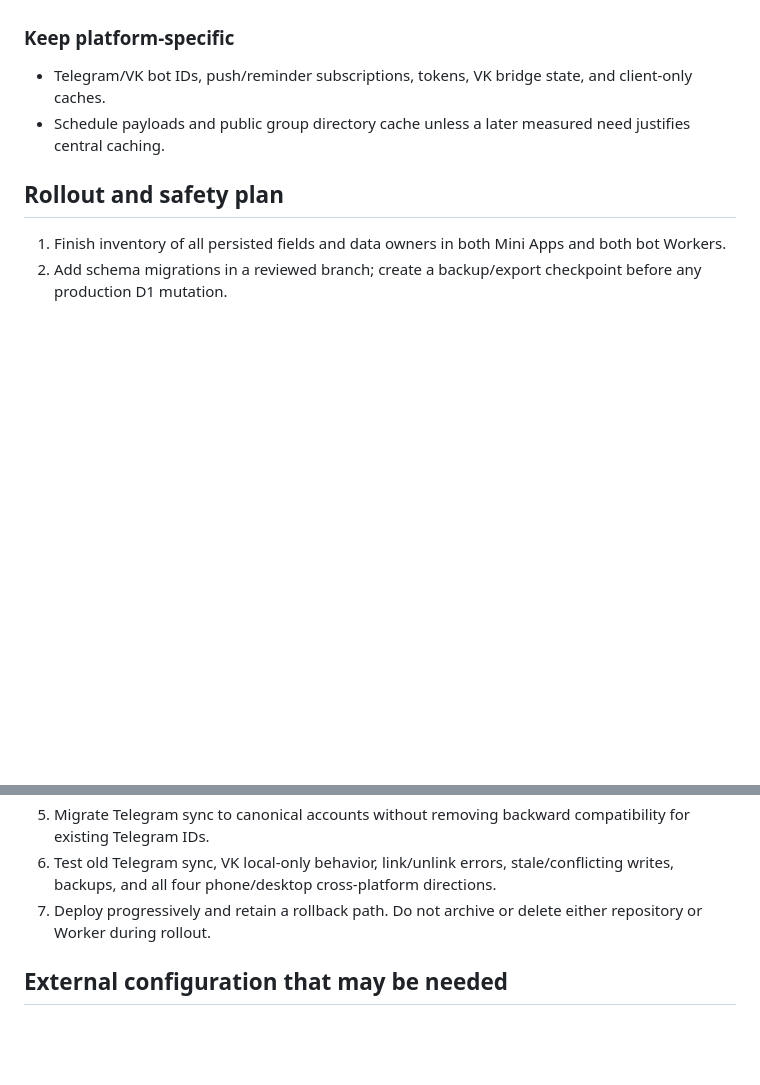
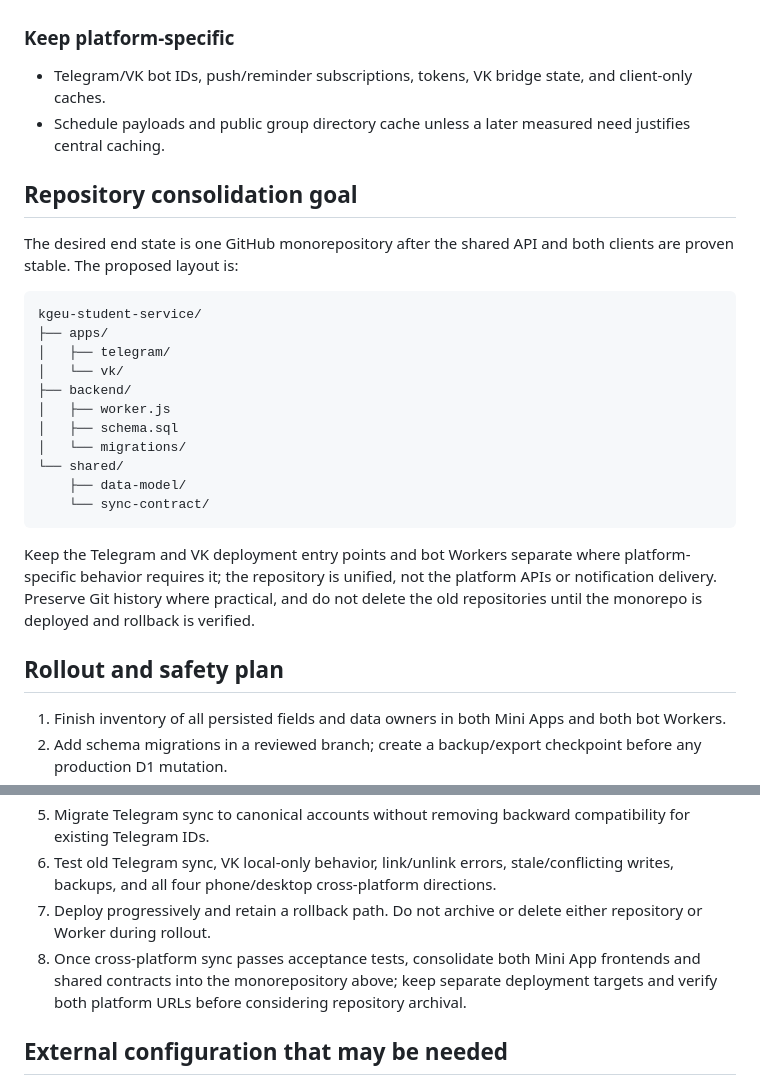
Before and after one commit to mitrofanovdaniil53-max/kgeu-telegram-miniapp, a Markdown page: docs/UNIFIED_TELEGRAM_VK_ARCHITECTURE.md, 2 parts joined by grey strips. Rendered like a GitHub page; blank space fills up the shorter version.

Commit message:
docs: make monorepo consolidation an explicit final phase

````diff
--- a/docs/UNIFIED_TELEGRAM_VK_ARCHITECTURE.md
+++ b/docs/UNIFIED_TELEGRAM_VK_ARCHITECTURE.md
@@ -67,6 +67,26 @@ Exact SQL and migration mechanics are to be reviewed before applying. Existing `
 - Telegram/VK bot IDs, push/reminder subscriptions, tokens, VK bridge state, and client-only caches.
 - Schedule payloads and public group directory cache unless a later measured need justifies central caching.
 
+## Repository consolidation goal
+
+The desired end state is one GitHub monorepository after the shared API and both clients are proven stable. The proposed layout is:
+
+```text
+kgeu-student-service/
+├── apps/
+│   ├── telegram/
+│   └── vk/
+├── backend/
+│   ├── worker.js
+│   ├── schema.sql
+│   └── migrations/
+└── shared/
+    ├── data-model/
+    └── sync-contract/
+```
+
+Keep the Telegram and VK deployment entry points and bot Workers separate where platform-specific behavior requires it; the repository is unified, not the platform APIs or notification delivery. Preserve Git history where practical, and do not delete the old repositories until the monorepo is deployed and rollback is verified.
+
 ## Rollout and safety plan
 
 1. Finish inventory of all persisted fields and data owners in both Mini Apps and both bot Workers.
@@ -76,6 +96,7 @@ Exact SQL and migration mechanics are to be reviewed before applying. Existing `
 5. Migrate Telegram sync to canonical accounts without removing backward compatibility for existing Telegram IDs.
 6. Test old Telegram sync, VK local-only behavior, link/unlink errors, stale/conflicting writes, backups, and all four phone/desktop cross-platform directions.
 7. Deploy progressively and retain a rollback path. Do not archive or delete either repository or Worker during rollout.
+8. Once cross-platform sync passes acceptance tests, consolidate both Mini App frontends and shared contracts into the monorepository above; keep separate deployment targets and verify both platform URLs before considering repository archival.
 
 ## External configuration that may be needed
 
````
